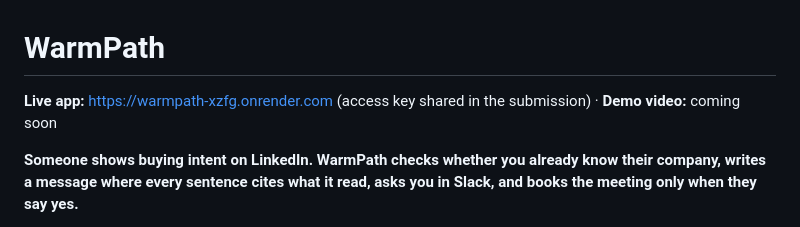
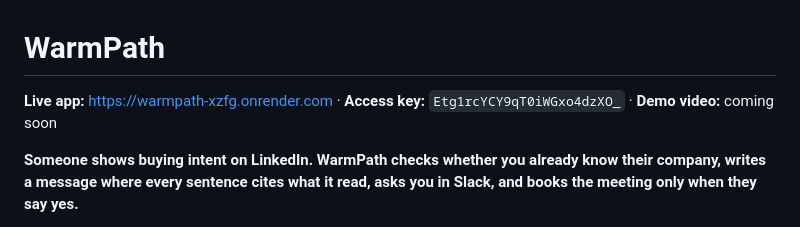
Before and after one commit to rahulml768/warmpath, a Markdown page: README.md, the part around the change. Drawn GitHub-style.

```diff
--- a/README.md
+++ b/README.md
@@ -1,6 +1,7 @@
 # WarmPath
 
-**Live app:** https://warmpath-xzfg.onrender.com (access key shared in the submission) · **Demo video:** coming soon
+**Live app:** https://warmpath-xzfg.onrender.com · **Access key:** `Etg1rcYCY9qT0iWGxo4dzXO_` · **Demo video:** coming soon
+
 
 **Someone shows buying intent on LinkedIn. WarmPath checks whether you already know their company, writes a message where every sentence cites what it read, asks you in Slack, and books the meeting only when they say yes.**
 
```
